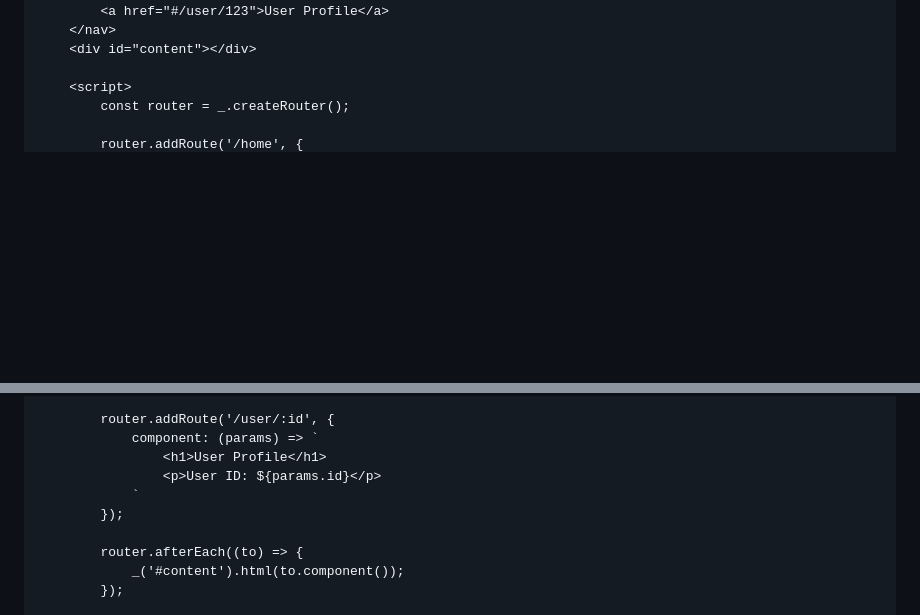
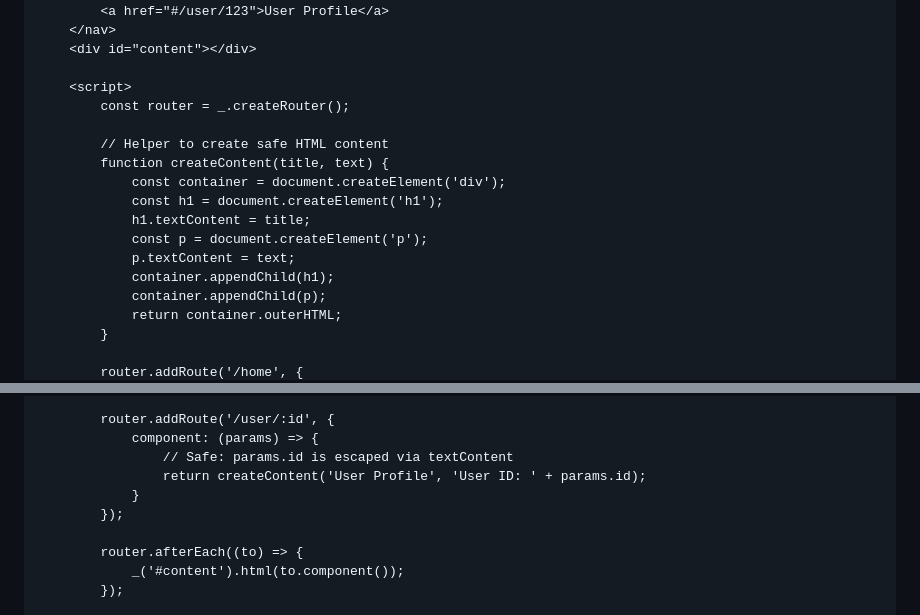
Before and after one commit to Yaka-UI-Labs/YakaJS, a Markdown page: README.md, 2 parts joined by grey strips. Rendered like a GitHub page; blank space fills up the shorter version.

Commit message:
Fix XSS vulnerability in SPA routing example with safe DOM methods
Co-authored-by: dill-lk <241706614+dill-lk@users.noreply.github.com>

```diff
--- a/README.md
+++ b/README.md
@@ -1054,4 +1054,16 @@ Check out these files in the repository for comprehensive examples:
     <script>
         const router = _.createRouter();
 
+        // Helper to create safe HTML content
+        function createContent(title, text) {
+            const container = document.createElement('div');
+            const h1 = document.createElement('h1');
+            h1.textContent = title;
+            const p = document.createElement('p');
+            p.textContent = text;
+            container.appendChild(h1);
+            container.appendChild(p);
+            return container.outerHTML;
+        }
+
         router.addRoute('/home', {
@@ -1063,10 +1075,10 @@ Check out these files in the repository for comprehensive examples:
         });
 
         router.addRoute('/user/:id', {
-            component: (params) => `
-                <h1>User Profile</h1>
-                <p>User ID: ${params.id}</p>
-            `
+            component: (params) => {
+                // Safe: params.id is escaped via textContent
+                return createContent('User Profile', 'User ID: ' + params.id);
+            }
         });
 
         router.afterEach((to) => {
```
Also changed, not shown: other parts of README.md (+2 -2 lines).
